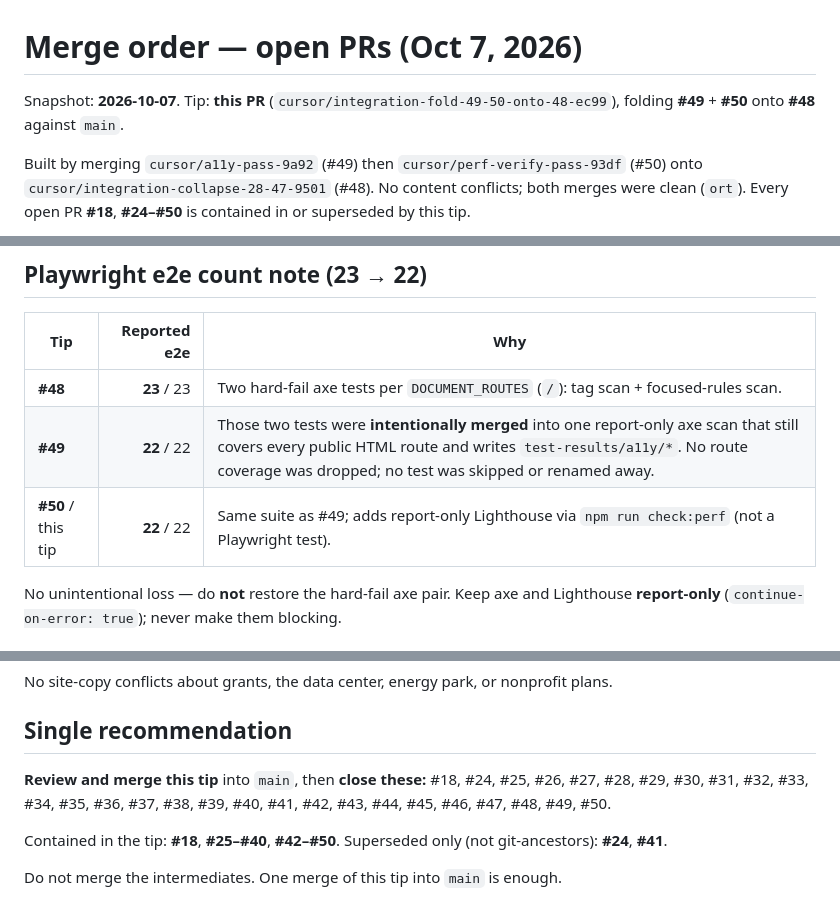
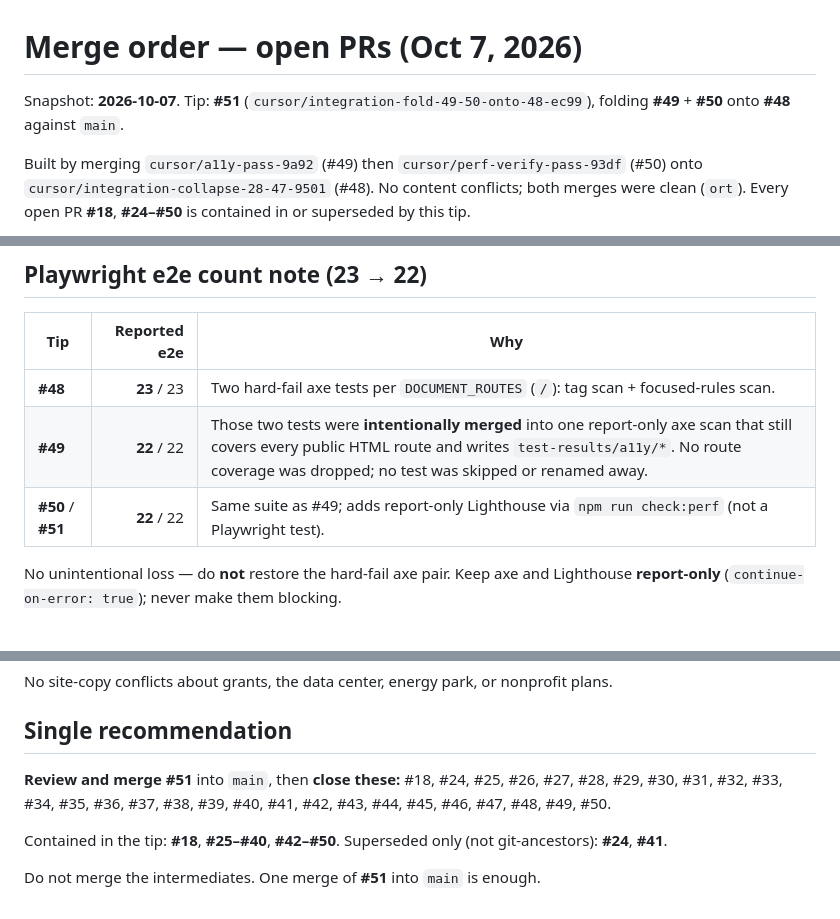
Before and after one commit to fuzzywigg/meromhouse, a Markdown page: docs/MERGE-ORDER.md, 3 parts joined by grey strips. Drawn GitHub-style.

Commit message:
docs: name tip PR #51 in MERGE-ORDER
Co-authored-by: Andrew Pappas <fuzzywigg@users.noreply.github.com>

```diff
--- a/docs/MERGE-ORDER.md
+++ b/docs/MERGE-ORDER.md
@@ -1,6 +1,6 @@
 # Merge order — open PRs (Oct 7, 2026)
 
-Snapshot: **2026-10-07**. Tip: **this PR** (`cursor/integration-fold-49-50-onto-48-ec99`), folding **#49** + **#50** onto **#48** against `main`.
+Snapshot: **2026-10-07**. Tip: **#51** (`cursor/integration-fold-49-50-onto-48-ec99`), folding **#49** + **#50** onto **#48** against `main`.
 
 Built by merging `cursor/a11y-pass-9a92` (#49) then `cursor/perf-verify-pass-93df` (#50) onto `cursor/integration-collapse-28-47-9501` (#48). No content conflicts; both merges were clean (`ort`). Every open PR **#18**, **#24–#50** is contained in or superseded by this tip.
 
@@ -12,7 +12,7 @@ This guide does **not** merge, close, or retarget any PR.
 |-----|-------------:|-----|
 | **#48** | **23** / 23 | Two hard-fail axe tests per `DOCUMENT_ROUTES` (`/`): tag scan + focused-rules scan. |
 | **#49** | **22** / 22 | Those two tests were **intentionally merged** into one report-only axe scan that still covers every public HTML route and writes `test-results/a11y/*`. No route coverage was dropped; no test was skipped or renamed away. |
-| **#50** / this tip | **22** / 22 | Same suite as #49; adds report-only Lighthouse via `npm run check:perf` (not a Playwright test). |
+| **#50** / **#51** | **22** / 22 | Same suite as #49; adds report-only Lighthouse via `npm run check:perf` (not a Playwright test). |
 
 No unintentional loss — do **not** restore the hard-fail axe pair. Keep axe and Lighthouse **report-only** (`continue-on-error: true`); never make them blocking.
 
@@ -70,8 +70,8 @@ No site-copy conflicts about grants, the data center, energy park, or nonprofit
 
 ## Single recommendation
 
-**Review and merge this tip** into `main`, then **close these:** #18, #24, #25, #26, #27, #28, #29, #30, #31, #32, #33, #34, #35, #36, #37, #38, #39, #40, #41, #42, #43, #44, #45, #46, #47, #48, #49, #50.
+**Review and merge #51** into `main`, then **close these:** #18, #24, #25, #26, #27, #28, #29, #30, #31, #32, #33, #34, #35, #36, #37, #38, #39, #40, #41, #42, #43, #44, #45, #46, #47, #48, #49, #50.
 
 Contained in the tip: **#18**, **#25–#40**, **#42–#50**. Superseded only (not git-ancestors): **#24**, **#41**.
 
-Do not merge the intermediates. One merge of this tip into `main` is enough.
+Do not merge the intermediates. One merge of **#51** into `main` is enough.
```
Also changed, not shown: other parts of docs/MERGE-ORDER.md (+1 -1 lines).
